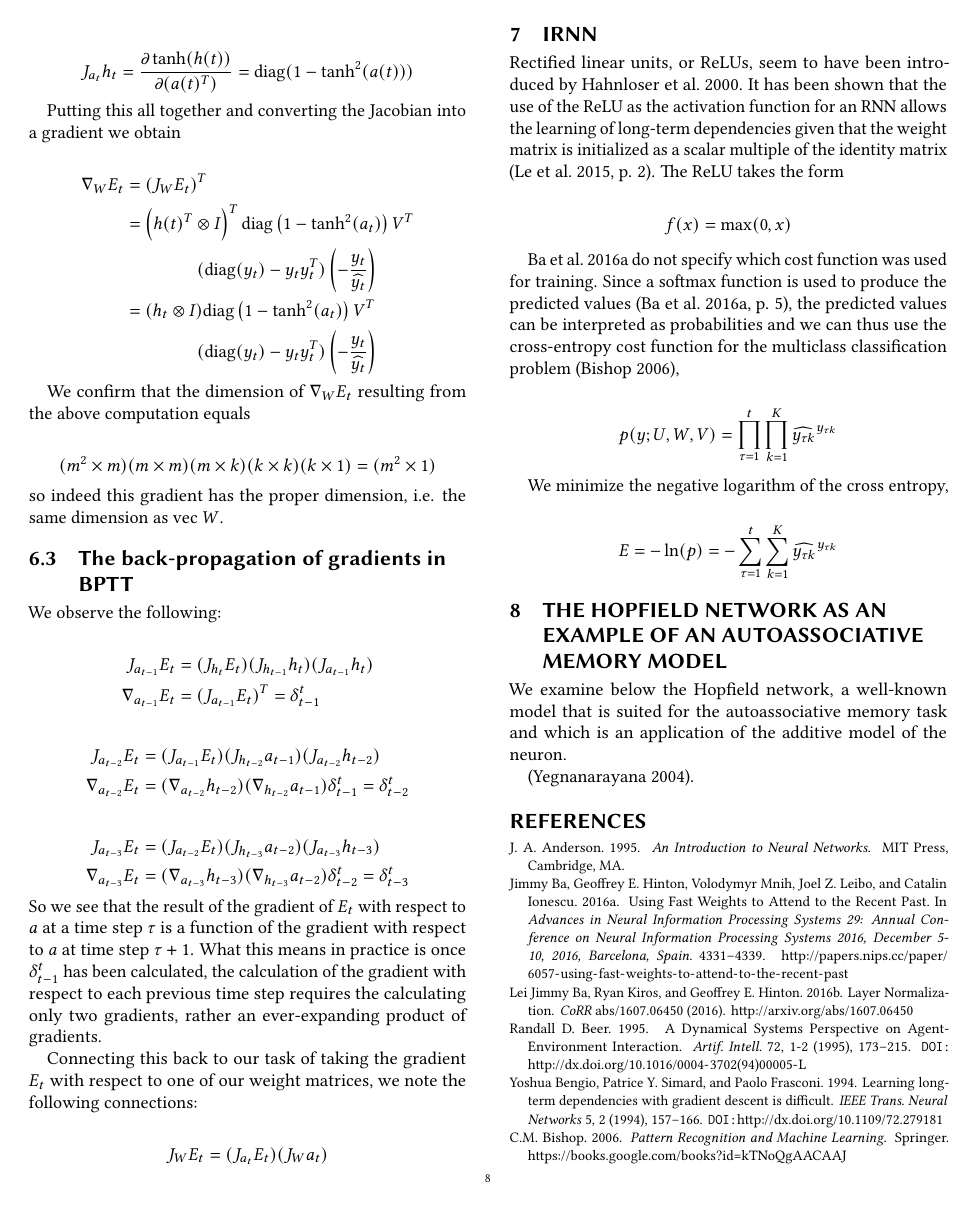
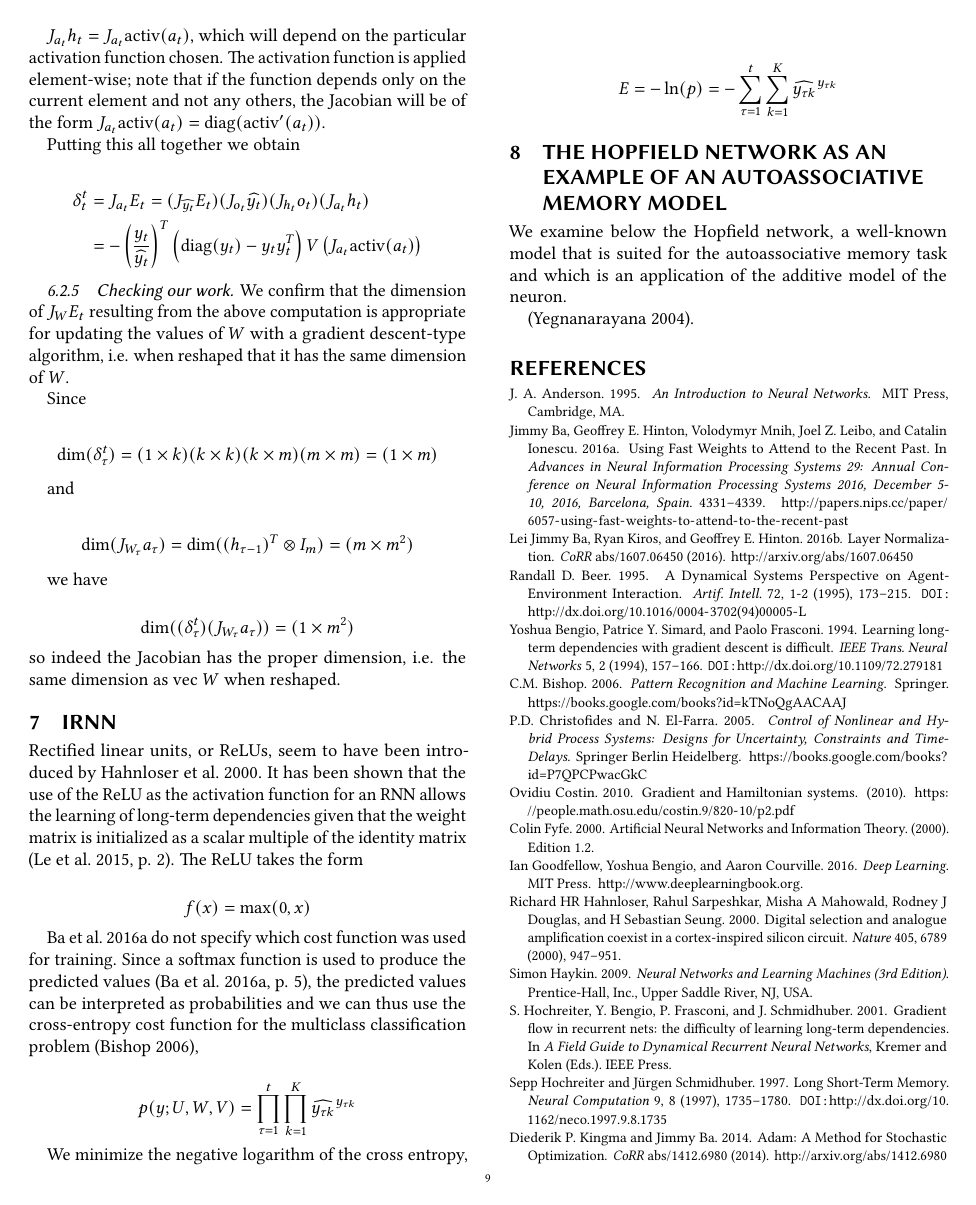
Before and after one commit to waymane1/fast-weights-rnn, a LaTeX paper (final/wayman_mathew_final.tex, which reads final/wayman_mathew_final-body.tex): page 8 of 9 before the commit and page 9 of 10 after it. Compiled offline with pdfLaTeX.

Commit message:
Rewrote Jacobians section into its final form.

```diff
--- a/final/wayman_mathew_final-body.tex
+++ b/final/wayman_mathew_final-body.tex
@@ -316,7 +316,7 @@ A standard RNN has the mathematical form \cite[p. 381]{Goodfellow-et-al-2016}
 
 \begin{align*}
   a(t) & = b + W h(t-1) + U x(t) \\
-  h(t) & = \tanh(a(t)) \\
+  h(t) & = \mbox{activ}(a(t)) \\
   o(t) & = c + V h(t) \\
   \widehat{y}(t) & = \mbox{softmax}(o(t))
 \end{align*}
@@ -402,0 +411,3 @@ For $a = Wh$,
+  J_{W} E_t & = (J_{a_t} E_t)(J_W a_t) \\
+  & = (J_{a_t} E_t)(h_t + J_W h_{t-1}) \\
+  & = (J_{a_t} E_t)h_t + (J_{a_t} E_t)(J_w h_{t-1})
@@ -402,0 +419,12 @@ For $a = Wh$,
+  J_{W} E_t & = (J_{a_t} E_t)(J_{W} a_t) \\
+  & = (J_{a_t} E_t)(J_{W_t} a_t + (J_{h_{t-1}} a_t)(J_{a_{t-1}} h_{t-1})(J_{W}a_{t-1})) \\
+  & = (J_{a_t} E_t)(J_{W_t} a_t) + (J_{a_{t-1}} E_t))(J_{W}a_{t-1}) \\
+  \begin{split}
+    & = (J_{a_t} E_t)(J_{W_t} a_t) + (J_{a_{t-1}} E_t)(J_{w_{t-1}} a_{t-1} + \\
+    & \qquad (J_{h_{t-2}} a_{t-1})(J_{a_{t-2}} h_{t-1})(J_{W}a_{t-2}))
+  \end{split} \\
+  & = (J_{a_t} E_t)(J_{W_t} a_t) + (J_{a_{t-1}} E_t)(J_{w_{t-1}} a_{t-1}) + \\
+  \begin{split}
+    & \qquad (J_{a_{t-2}} E_t)(J_W a_{t-2})
+  \end{split} \\
+  & = \sum_{\tau=2}^{t}  (J_{a_\tau} E_t)(J_{W_\tau} a_\tau)
@@ -402,0 +438,13 @@ For $a = Wh$,
+  J_{a_t} E_t = \delta_{t}^t
+\end{align*}
+
+\begin{align*}
+  J_{a_{t-1}} E_t & = (J_{a_t} E_t)(J_{h_{t-1}} a_t)(J_{a_{t-1}} h_{t-1}) \\
+  & = \delta_{t}^t (J_{h_{t-1}} a_{t})(J_{a_{t-1}} h_{t-1}) \\
+  & = \delta_{t-1}^t
+\end{align*}
+
+\begin{align*}
+  J_{a_{t-2}} E_t & = (J_{a_{t-1}} E_t)(J_{h_{t-2}} a_{t-1})(J_{a_{t-2}} h_{t-2}) \\
+  & = \delta_{t-1}^t (J_{h_{t-2}} a_{t-1})(J_{a_{t-2}} h_{t-2}) \\
+  & = \delta_{t-2}^t
@@ -403,11 +458,22 @@ For $a = Wh$,
+  J_W E_t & = \sum_{\tau=2}^{t} (J_{a_\tau} E_t)(J_{W_\tau} a_\tau) \\
+  & = \sum_{\tau=2}^{t} \delta_{\tau}^t (J_{W_\tau} a_\tau)
+\end{align*}
 
 \begin{equation*}
-\quad J_{W}(a) = \frac{\partial \mbox{vec}(Wh)}{\partial (\mbox{vec } W)^T}
+\delta_{\tau}^t = \delta_{\tau + 1}^t (J_{h_\tau} a_{\tau + 1})(J_{a_\tau} h_\tau), \quad 2 \leq \tau \leq t -1
 \end{equation*}
 
-We calculate $J_{W}(a)$ as follows:
+\begin{equation*}
+\delta_{t}^t = J_{a_t} E_t
+\end{equation*}
+
+So what remains is to calculate the general expressions for the quantities in the above expressions.
+
+\subsubsection{$J_{W_\tau} a_\tau$}
+
+Since $a_{\tau} = W_\tau h_{\tau - 1}$,
 
 \begin{equation*}
-W = \begin{pmatrix} w_1 & \ldots & w_m \end{pmatrix}
+\quad J_{W_\tau}(a_\tau) = \frac{\partial \mbox{vec}(W_\tau h_{\tau - 1})}{\partial (\mbox{vec } W_\tau)^T}
 \end{equation*}
 
@@ -436,2 +508,3 @@ Therefore
 %
 \begin{equation*}
+  J_{W_\tau}(a_{\tau}) = \begin{pmatrix}
@@ -448,3 +520,7 @@ J_W(a) = \begin{pmatrix}h_1 I & h_2 I \ldots h_m I \end{pmatrix} = h^T \otimes I
 
 where $\otimes$ is the Kronecker product.
 
+\subsubsection{$J_{h_{\tau - 1}} a_\tau$}
+
+\begin{equation*}
+J_{h_{\tau - 1}} a_\tau = J_{h_{\tau - 1}} W h_{\tau - 1}
@@ -451 +535,2 @@ where $\otimes$ is the Kronecker product.
 \begin{align*}
+  J_{h_{\tau - 1}} a_\tau = J_{h_{\tau - 1}} W h_{\tau - 1} = \frac{\partial W h_{\tau - 1}}{\partial (h_{\tau-1})^T} = W
@@ -453,10 +537,20 @@ where $\otimes$ is the Kronecker product.
 \end{align*}
 
+\subsubsection{$J_{a_\tau} h_\tau$}
+
+Since $h_\tau = \mbox{activ}(a_\tau)$,
+
 \begin{equation*}
-  E = -\ln(p) = -\sum_{\tau=1}^t \sum_{k=1}^K y_{\tau k} \ln\left(\widehat{y_{\tau k}}\right) = \sum_{\tau=1}^{t} E_t
+J_{a_\tau} h_\tau = J_{a_\tau}\mbox{activ}(a_\tau)
 \end{equation*}
 
-where
+\subsubsection{$\delta_t^t = J_{a_t} E_t$}
+
+\begin{equation*}
+J_{a_t} E_t = (J_{\widehat{y_t}} E_t)(J_{o_t}\widehat{y_t})(J_{h_t}o_t)(J_{a_t}h_t)
+\end{equation*}
+
+This calculation is a bit more involved as it requires the computation of the above four quantities.
 
 \begin{equation*}
   E_t = -\sum_{j=1}^{k} y_{tj} \ln \left(\widehat{y_{tj}}\right)
@@ -516,2 +611,31 @@ For $J_{h(t)}(o(t)) = J_{h(t)}Vh(t)$, we apply the definition of the Jacobian so
+$J_{a_t}h_t = J_{a_t}\mbox{activ}(a_t)$, which will depend on the particular activation function chosen. The activation function is applied element-wise; note that if the function depends only on the current element and not any others, the Jacobian will be of the form $J_{a_t}\mbox{activ}(a_t) = \mbox{diag}(\mbox{activ}^\prime(a_t))$.
+
+Putting this all together we obtain
+
+\begin{align*}
+  \delta_t^t & = J_{a_t} E_t = (J_{\widehat{y_t}} E_t)(J_{o_t}\widehat{y_t})(J_{h_t}o_t)(J_{a_t}h_t) \\
+  & = -\left(\frac{y_t}{\widehat{y_t}}\right)^T \left(\mbox{diag}(y_t) - y_t y_t^T\right) V \left(J_{a_t}\mbox{activ}(a_t)\right)
+\end{align*}
+
+\subsubsection{Checking our work}
+
+We confirm that the dimension of $J_W E_t$ resulting from the above computation is appropriate for updating the values of $W$ with a gradient descent-type algorithm, i.e. when reshaped that it has the same dimension of $W$.
+
+Since
+
+\begin{equation*}
+\mbox{dim}(\delta_\tau^t) = (1 \times k)(k \times k)(k \times m)(m \times m) = (1 \times m)
+\end{equation*}
+
+and
+
+\begin{equation*}
+\mbox{dim}(J_{W_\tau} a_\tau) = \mbox{dim}((h_{\tau - 1})^T \otimes I_m) = (m \times m^2)
+\end{equation*}
+
+we have
+
+\begin{equation*}
+\mbox{dim}((\delta_\tau^t)(J_{W_\tau} a_\tau)) = (1 \times m^2)
 \end{equation*}
 %
@@ -526,55 +642,4 @@ For $J_{a_t}h_t$, since $\frac{\partial \tanh(y(x))}{\partial x} = (1 - \tanh^2(
-\begin{equation*}
-  J_{a_t}h_t = \frac{\partial \tanh(h(t))}{\partial (a(t)^T)} = \mbox{diag}(1 - \tanh^2(a(t)))
-\end{equation*}
-
-Putting this all together and converting the Jacobian into a gradient we obtain
-
-\begin{align*}
-  \nabla_W E_t & = \left(J_W E_t\right)^T \\
-  \begin{split}
-    & = \left(h(t)^T \otimes I \right)^T \mbox{diag}\left(1 - \tanh^2(a_t)\right) V^T \\
-    & \qquad \qquad (\mbox{diag}(y_t) - y_t y_t^T) \left(-\frac{y_t}{\widehat{y_t}}\right)
-  \end{split} \\
-  \begin{split}
-    & = (h_t \otimes I)\mbox{diag}\left(1 - \tanh^2(a_t)\right) V^T \\
-    & \qquad \qquad (\mbox{diag}(y_t) - y_t y_t^T) \left(-\frac{y_t}{\widehat{y_t}}\right)
-  \end{split}
-\end{align*}
-
-We confirm that the dimension of $\nabla_W E_t$ resulting from the above computation equals
-
-\begin{equation*}
-(m^2 \times m)(m \times m)(m \times k)(k \times k)(k \times 1) = (m^2 \times 1)
-\end{equation*}
-%
-so indeed this gradient has the proper dimension, i.e. the same dimension as $\mbox{vec } W$.
-
-\subsection{The back-propagation of gradients in BPTT}
-
-We observe the following:
-
-\begin{align*}
-  J_{a_{t-1}} E_t & = (J_{h_t} E_t)(J_{h_{t-1}} h_t)(J_{a_{t-1}} h_t) \\
-  \nabla_{a_{t-1}} E_t & = (J_{a_{t-1}} E_t)^T = \delta_{t-1}^t
-\end{align*}
-
-\begin{align*}
-  J_{a_{t-2}} E_t & = (J_{a_{t-1}} E_t)(J_{h_{t-2}} a_{t-1})(J_{a_{t-2}} h_{t-2}) \\
-  \nabla_{a_{t-2}} E_t & = (\nabla_{a_{t-2}} h_{t-2}) (\nabla_{h_{t-2}} a_{t-1}) \delta_{t-1}^t = \delta_{t-2}^t
-\end{align*}
-
-\begin{align*}
-  J_{a_{t-3}} E_t & = (J_{a_{t-2}} E_t)(J_{h_{t-3}} a_{t-2})(J_{a_{t-3}} h_{t-3}) \\
-  \nabla_{a_{t-3}} E_t & = (\nabla_{a_{t-3}} h_{t-3}) (\nabla_{h_{t-3}} a_{t-2}) \delta_{t-2}^t = \delta_{t-3}^t
-\end{align*}
-%
-So we see that the result of the gradient of $E_t$ with respect to $a$ at a time step $\tau$ is a function of the gradient with respect to $a$ at time step $\tau + 1$. What this means in practice is once $\delta_{t-1}^t$ has been calculated, the calculation of the gradient with respect to each previous time step requires the calculating only two gradients, rather an ever-expanding product of gradients.
-
-Connecting this back to our task of taking the gradient $E_t$ with respect to one of our weight matrices, we note the following connections:
-
-\begin{align*}
-J_{W} E_t = (J_{a_t} E_t)(J_W a_t)
-\end{align*}
+so indeed the Jacobian has the proper dimension, i.e. the same dimension as $\mbox{vec } W$ when reshaped.
 
 \section{iRNN}
 
```
Also changed, not shown: final/wayman_mathew_final.pdf, final/wayman_mathew_final-body.tex (82 more changed lines).
